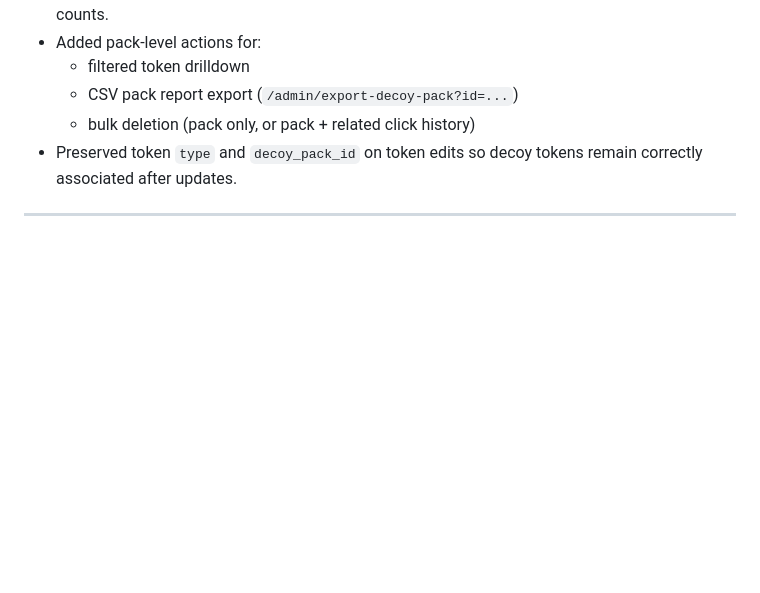
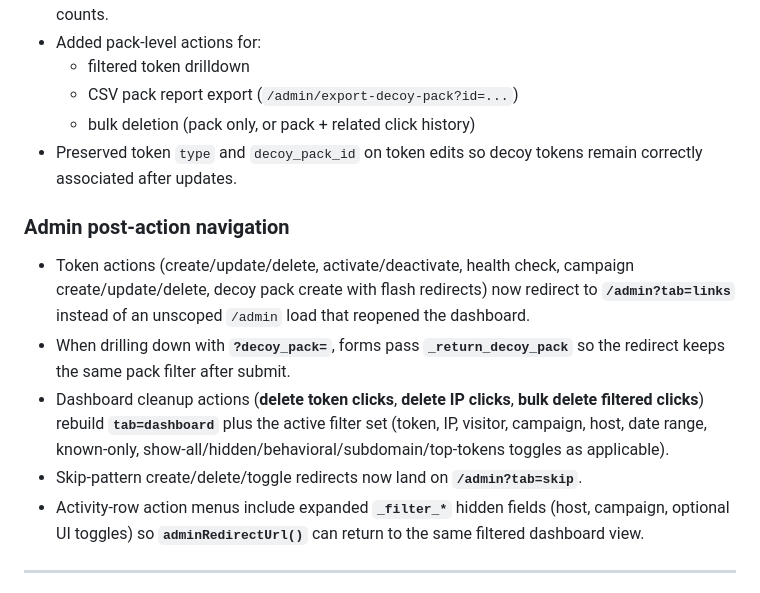
Before and after one commit to veddegre/signaltrace, a Markdown page: CHANGELOG.md, the part around the change. Drawn GitHub-style; blank space fills up the shorter version.

Commit message:
Document admin POST redirect behavior in README and CHANGELOG.
Describe tab and filter preservation after token, dashboard cleanup, and skip-pattern actions for v2.11.0 release notes.

Co-authored-by: Cursor <cursoragent@cursor.com>

```diff
--- a/CHANGELOG.md
+++ b/CHANGELOG.md
@@ -94,6 +94,14 @@ Added lightweight regression coverage and CI wiring:
   - CSV pack report export (`/admin/export-decoy-pack?id=...`)
   - bulk deletion (pack only, or pack + related click history)
 - Preserved token `type` and `decoy_pack_id` on token edits so decoy tokens remain correctly associated after updates.
+
+### Admin post-action navigation
+
+- Token actions (create/update/delete, activate/deactivate, health check, campaign create/update/delete, decoy pack create with flash redirects) now redirect to **`/admin?tab=links`** instead of an unscoped `/admin` load that reopened the dashboard.
+- When drilling down with **`?decoy_pack=`**, forms pass **`_return_decoy_pack`** so the redirect keeps the same pack filter after submit.
+- Dashboard cleanup actions (**delete token clicks**, **delete IP clicks**, **bulk delete filtered clicks**) rebuild **`tab=dashboard`** plus the active filter set (token, IP, visitor, campaign, host, date range, known-only, show-all/hidden/behavioral/subdomain/top-tokens toggles as applicable).
+- Skip-pattern create/delete/toggle redirects now land on **`/admin?tab=skip`**.
+- Activity-row action menus include expanded **`_filter_*`** hidden fields (host, campaign, optional UI toggles) so **`adminRedirectUrl()`** can return to the same filtered dashboard view.
 
 ---
 
```
Also changed, not shown: README.md (+1 -1 lines).
